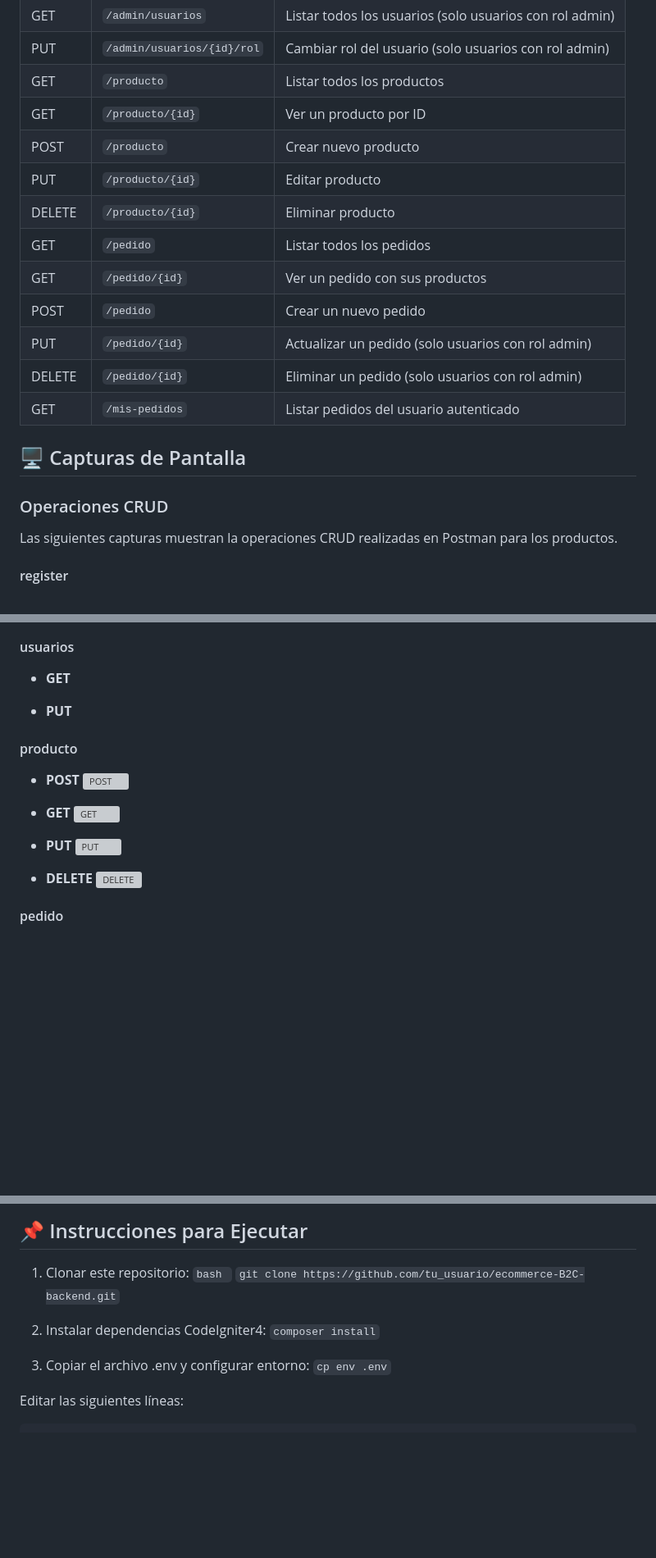
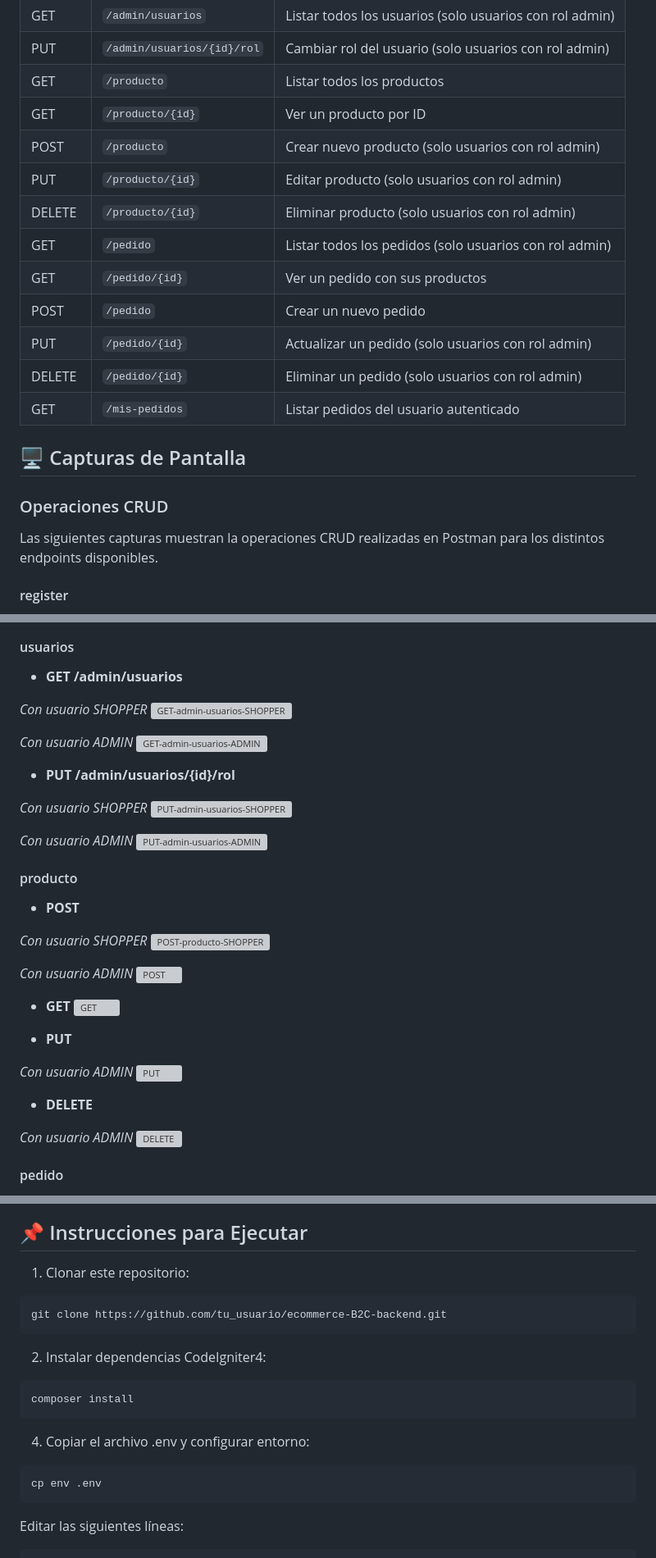
Before and after one commit to dianaybellom/ecommerce-B2C-backend, a Markdown page: README.md, 3 parts joined by grey strips. Shown at 82% size. GitHub-like rendering; blank space fills up the shorter version; grey boxes are pictures that could not be loaded.

````diff
--- a/README.md
+++ b/README.md
@@ -119,21 +120,19 @@ Los endpoints disponibles son:
 | PUT    | `/admin/usuarios/{id}/rol`     | Cambiar rol del usuario (solo usuarios con rol admin)             |
 | GET    | `/producto`                    | Listar todos los productos                       |
 | GET    | `/producto/{id}`               | Ver un producto por ID                           |
-| POST   | `/producto`                    | Crear nuevo producto                             |
-| PUT    | `/producto/{id}`               | Editar producto                                  |
-| DELETE | `/producto/{id}`               | Eliminar producto                                |
-| GET    | `/pedido`                      | Listar todos los pedidos                         |
+| POST   | `/producto`                    | Crear nuevo producto (solo usuarios con rol admin)                          |
+| PUT    | `/producto/{id}`               | Editar producto (solo usuarios con rol admin)                                 |
+| DELETE | `/producto/{id}`               | Eliminar producto (solo usuarios con rol admin)                             |
+| GET    | `/pedido`                      | Listar todos los pedidos (solo usuarios con rol admin)                      |
 | GET    | `/pedido/{id}`                 | Ver un pedido con sus productos                  |
 | POST   | `/pedido`                      | Crear un nuevo pedido                            |
 | PUT    | `/pedido/{id}`                 | Actualizar un pedido (solo usuarios con rol admin)                |
 | DELETE | `/pedido/{id}`                 | Eliminar un pedido (solo usuarios con rol admin)                  |
 | GET    | `/mis-pedidos`                | Listar pedidos del usuario autenticado           |
 
-
-
 ## 🖥️ Capturas de Pantalla
 ### Operaciones CRUD
-Las siguientes capturas muestran la operaciones CRUD realizadas en Postman para los productos.
+Las siguientes capturas muestran la operaciones CRUD realizadas en Postman para los distintos endpoints disponibles.
 
 #### register
 - **POST**
@@ -143,20 +144,41 @@ Las siguientes capturas muestran la operaciones CRUD realizadas en Postman para
 
 #### usuarios
-- **GET**
+- **GET /admin/usuarios**
 
-- **PUT**
+*Con usuario SHOPPER*
+![GET-admin-usuarios-SHOPPER](https://github.com/user-attachments/assets/0e6ae9f2-81f5-42bf-a227-85149eb7670a)
+
+*Con usuario ADMIN*
+![GET-admin-usuarios-ADMIN](https://github.com/user-attachments/assets/c1722329-b29f-4743-89a7-323f57ae5b81)
+
+- **PUT /admin/usuarios/{id}/rol**
+
+*Con usuario SHOPPER*
+![PUT-admin-usuarios-SHOPPER](https://github.com/user-attachments/assets/1b870c53-913a-4755-b8d5-afdd59371e5d)
+
+*Con usuario ADMIN*
+![PUT-admin-usuarios-ADMIN](https://github.com/user-attachments/assets/f2413ac0-98a8-4f6e-8e0c-4aef9cb2ef50)
 
 #### producto
 - **POST**
+
+*Con usuario SHOPPER*
+![POST-producto-SHOPPER](https://github.com/user-attachments/assets/3d589c69-13a2-4ba6-9728-790fcef3f070)
+
+*Con usuario ADMIN*
 ![POST](https://github.com/user-attachments/assets/91fb7661-240f-4ce3-9a9f-de05aea44f90)
 
 - **GET**
 ![GET](https://github.com/user-attachments/assets/2380934f-cc4c-4479-b4f4-17d755e95946)
 
 - **PUT**
+
+*Con usuario ADMIN*
 ![PUT](https://github.com/user-attachments/assets/1b066c50-fd18-496b-934f-91e1ec334a6e)
 
 - **DELETE**
+
+*Con usuario ADMIN*
 ![DELETE](https://github.com/user-attachments/assets/1648eeee-97d9-453c-8a56-326316bd1508)
 
 #### pedido
@@ -174,14 +212,18 @@ Las siguientes capturas muestran la operaciones CRUD realizadas en Postman para
 
 ## 📌 Instrucciones para Ejecutar
 1. Clonar este repositorio:
-```bash ```
-``` git clone https://github.com/tu_usuario/ecommerce-B2C-backend.git ```
-
+```bash
+git clone https://github.com/tu_usuario/ecommerce-B2C-backend.git
+```
 
 2. Instalar dependencias CodeIgniter4:
-```composer install```
+```bash
+composer install
+```
 
-3. Copiar el archivo .env y configurar entorno:
-```cp env .env```
+4. Copiar el archivo .env y configurar entorno:
+```bash
+cp env .env
+```
 
 Editar las siguientes líneas:
````
Also changed, not shown: other parts of README.md (+30 -5 lines).
